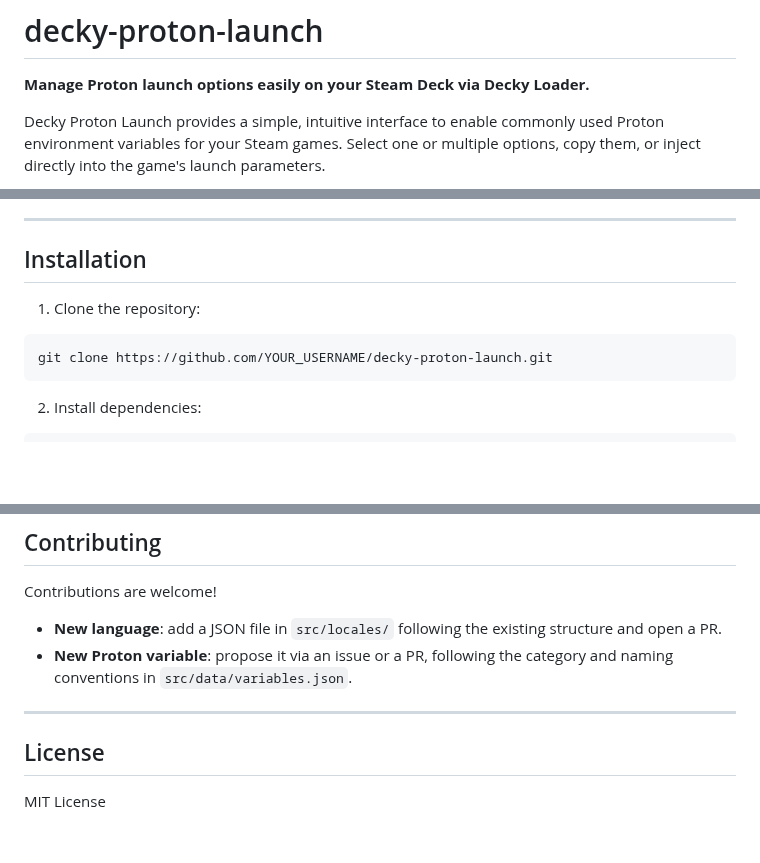
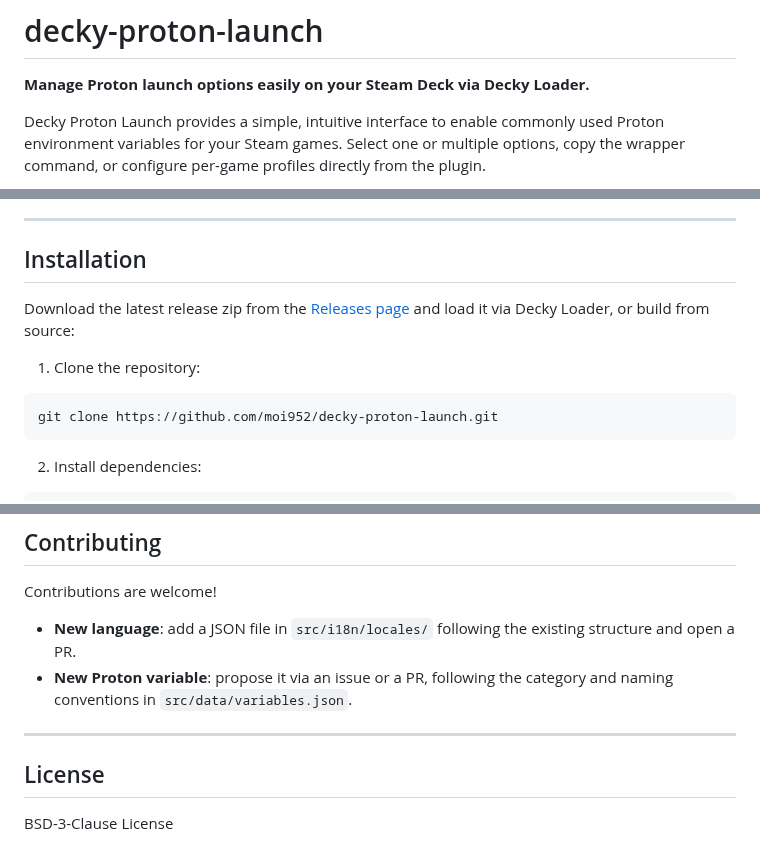
Before and after one commit to moi952/decky-proton-launch, a Markdown page: README.md, 3 parts joined by grey strips. Drawn GitHub-style; blank space fills up the shorter version.

````diff
--- a/README.md
+++ b/README.md
@@ -2,5 +2,5 @@
 
 **Manage Proton launch options easily on your Steam Deck via Decky Loader.**
 
-Decky Proton Launch provides a simple, intuitive interface to enable commonly used Proton environment variables for your Steam games. Select one or multiple options, copy them, or inject directly into the game's launch parameters.
+Decky Proton Launch provides a simple, intuitive interface to enable commonly used Proton environment variables for your Steam games. Select one or multiple options, copy the wrapper command, or configure per-game profiles directly from the plugin.
 
@@ -27,10 +49,12 @@ Decky Proton Launch provides a simple, intuitive interface to enable commonly us
 
 ## Installation
 
+Download the latest release zip from the [Releases page](https://github.com/moi952/decky-proton-launch/releases/latest) and load it via Decky Loader, or build from source:
+
 1. Clone the repository:
 
 ```bash
-git clone https://github.com/YOUR_USERNAME/decky-proton-launch.git
+git clone https://github.com/moi952/decky-proton-launch.git
 ```
 
 2. Install dependencies:
@@ -54,11 +78,11 @@ pnpm run build
 
 Contributions are welcome!
 
-- **New language**: add a JSON file in `src/locales/` following the existing structure and open a PR.
+- **New language**: add a JSON file in `src/i18n/locales/` following the existing structure and open a PR.
 - **New Proton variable**: propose it via an issue or a PR, following the category and naming conventions in `src/data/variables.json`.
 
 ---
 
 ## License
 
-MIT License
+BSD-3-Clause License
````
Also changed, not shown: other parts of README.md (+32 -10 lines), assets/game_page_detail.JPG (added), assets/played_game.JPG (added), assets/settings.JPG (deleted), assets/settings.jpeg (added), assets/update_button.JPG (added), 1 other file.
